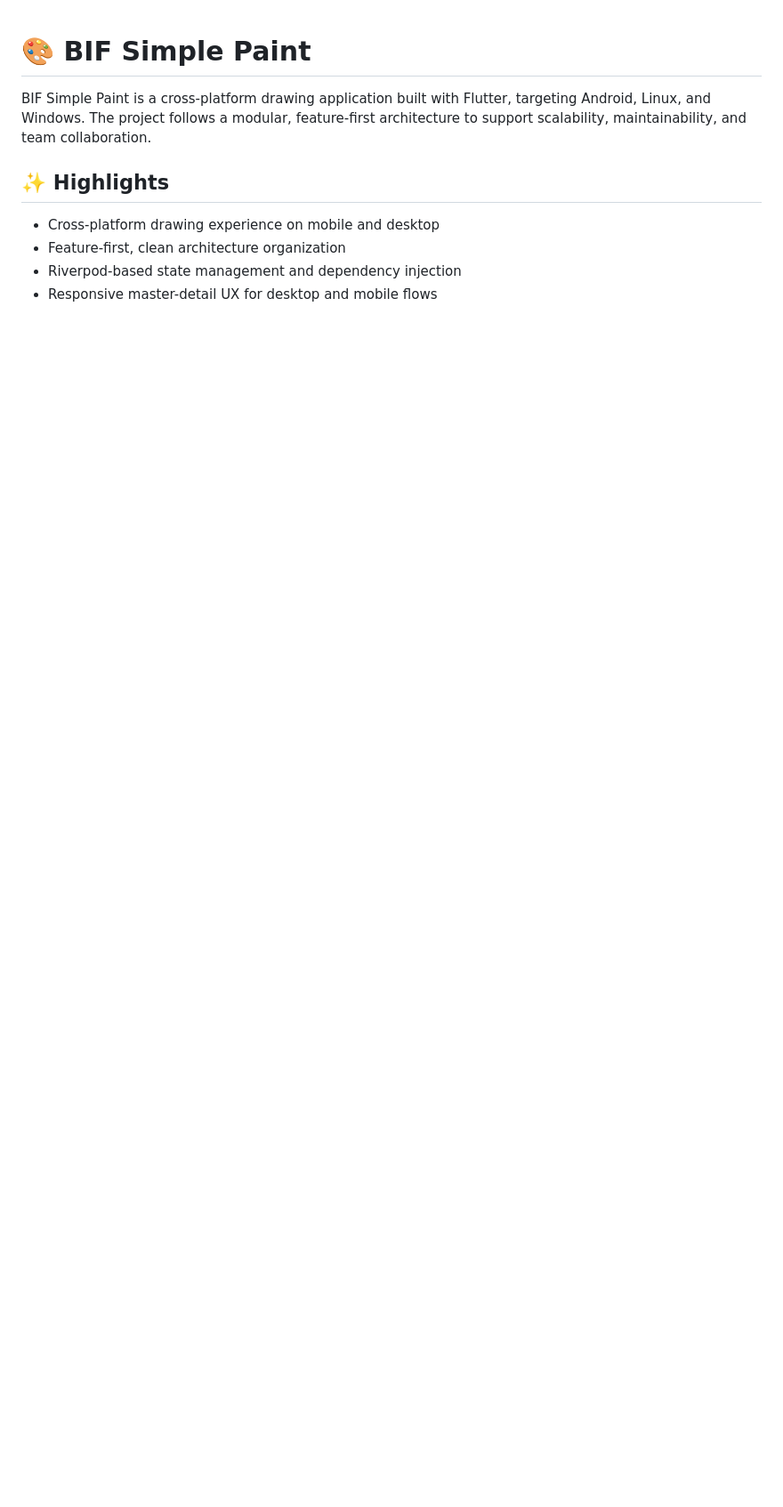
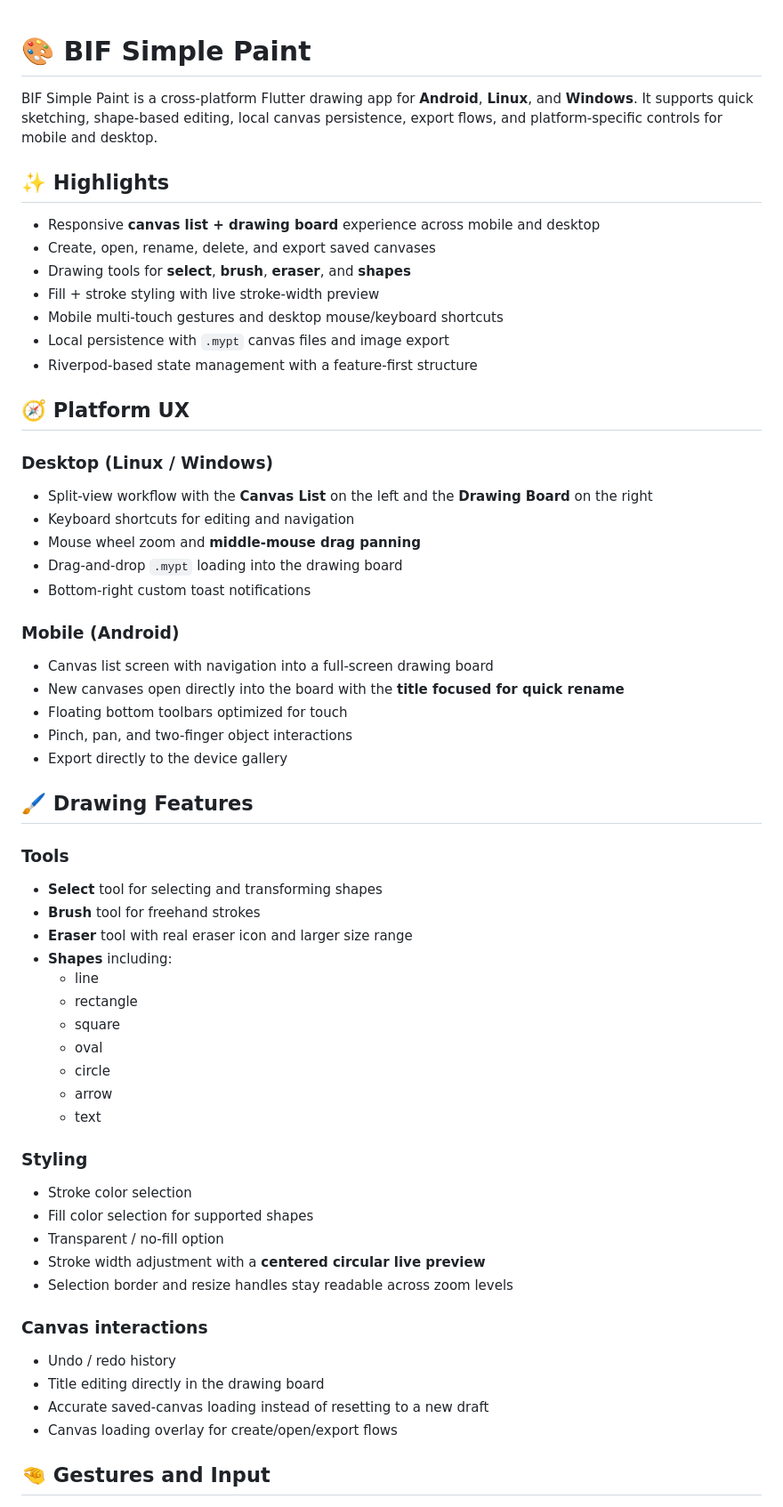
Before and after one commit to Schooleo/BIF-Simple-Paint, a Markdown page: README.md, the part around one of its changes. Shown at 89% size. GitHub-like rendering; blank space fills up the shorter version.

```diff
--- a/README.md
+++ b/README.md
@@ -1,10 +1,60 @@
 # 🎨 BIF Simple Paint
 
-BIF Simple Paint is a cross-platform drawing application built with Flutter, targeting Android, Linux, and Windows. The project follows a modular, feature-first architecture to support scalability, maintainability, and team collaboration.
+BIF Simple Paint is a cross-platform Flutter drawing app for **Android**, **Linux**, and **Windows**. It supports quick sketching, shape-based editing, local canvas persistence, export flows, and platform-specific controls for mobile and desktop.
 
 ## ✨ Highlights
 
-- Cross-platform drawing experience on mobile and desktop
-- Feature-first, clean architecture organization
-- Riverpod-based state management and dependency injection
-- Responsive master-detail UX for desktop and mobile flows
+- Responsive **canvas list + drawing board** experience across mobile and desktop
+- Create, open, rename, delete, and export saved canvases
+- Drawing tools for **select**, **brush**, **eraser**, and **shapes**
+- Fill + stroke styling with live stroke-width preview
+- Mobile multi-touch gestures and desktop mouse/keyboard shortcuts
+- Local persistence with `.mypt` canvas files and image export
+- Riverpod-based state management with a feature-first structure
+
+## 🧭 Platform UX
+
+### Desktop (Linux / Windows)
+- Split-view workflow with the **Canvas List** on the left and the **Drawing Board** on the right
+- Keyboard shortcuts for editing and navigation
+- Mouse wheel zoom and **middle-mouse drag panning**
+- Drag-and-drop `.mypt` loading into the drawing board
+- Bottom-right custom toast notifications
+
+### Mobile (Android)
+- Canvas list screen with navigation into a full-screen drawing board
+- New canvases open directly into the board with the **title focused for quick rename**
+- Floating bottom toolbars optimized for touch
+- Pinch, pan, and two-finger object interactions
+- Export directly to the device gallery
+
+## 🖌️ Drawing Features
+
+### Tools
+- **Select** tool for selecting and transforming shapes
+- **Brush** tool for freehand strokes
+- **Eraser** tool with real eraser icon and larger size range
+- **Shapes** including:
+  - line
+  - rectangle
+  - square
+  - oval
+  - circle
+  - arrow
+  - text
+
+### Styling
+- Stroke color selection
+- Fill color selection for supported shapes
+- Transparent / no-fill option
+- Stroke width adjustment with a **centered circular live preview**
+- Selection border and resize handles stay readable across zoom levels
+
+### Canvas interactions
+- Undo / redo history
+- Title editing directly in the drawing board
+- Accurate saved-canvas loading instead of resetting to a new draft
+- Canvas loading overlay for create/open/export flows
+
+## 🤏 Gestures and Input
+
```
Also changed, not shown: other parts of README.md (+79 -71 lines).
